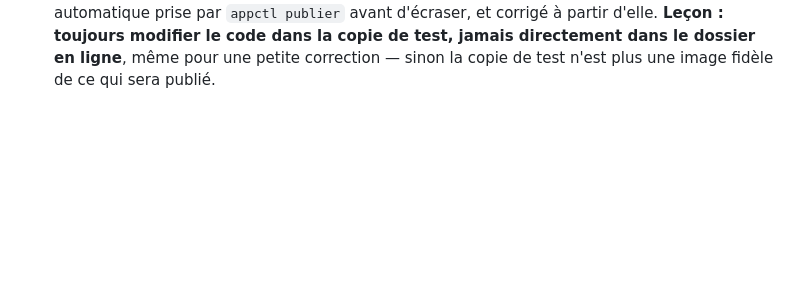
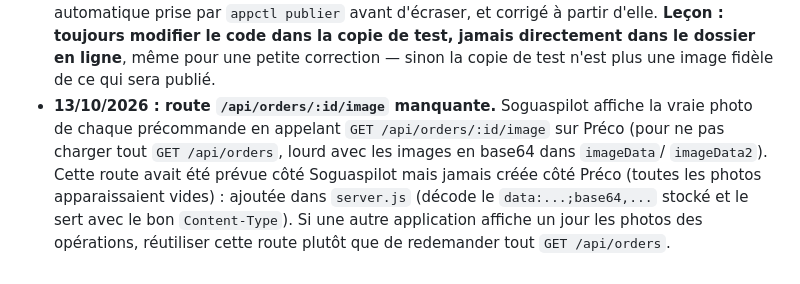
Before and after one commit to counothelene34-lang/helenesoguasphar, a Markdown page: CLAUDE.md, the part around the change. GitHub-like rendering; blank space fills up the shorter version.

Commit message:
Documente la route /api/orders/:id/image ajoutée pour servir les vraies photos des précommandes

```diff
--- a/CLAUDE.md
+++ b/CLAUDE.md
@@ -111,3 +111,11 @@ Avant de modifier des données à la main : copie datée dans `data-backups/`.
   modifier le code dans la copie de test, jamais directement dans le dossier en
   ligne**, même pour une petite correction — sinon la copie de test n'est plus une
   image fidèle de ce qui sera publié.
+- **13/10/2026 : route `/api/orders/:id/image` manquante.** Soguaspilot affiche la vraie
+  photo de chaque précommande en appelant `GET /api/orders/:id/image` sur Préco (pour ne
+  pas charger tout `GET /api/orders`, lourd avec les images en base64 dans `imageData`/
+  `imageData2`). Cette route avait été prévue côté Soguaspilot mais jamais créée côté
+  Préco (toutes les photos apparaissaient vides) : ajoutée dans `server.js` (décode le
+  `data:...;base64,...` stocké et le sert avec le bon `Content-Type`). Si une autre
+  application affiche un jour les photos des opérations, réutiliser cette route plutôt
+  que de redemander tout `GET /api/orders`.
```
